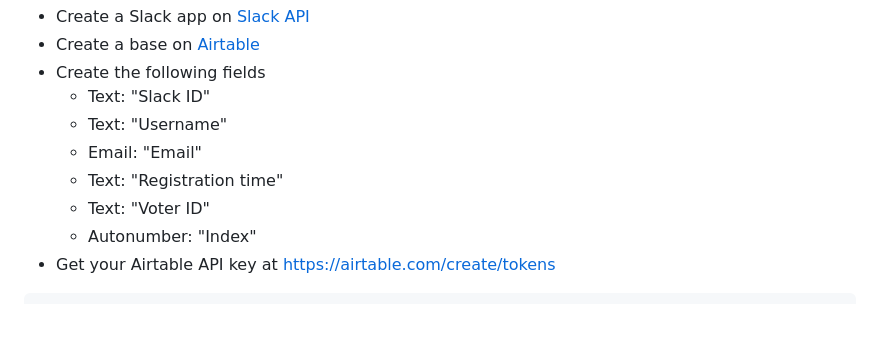
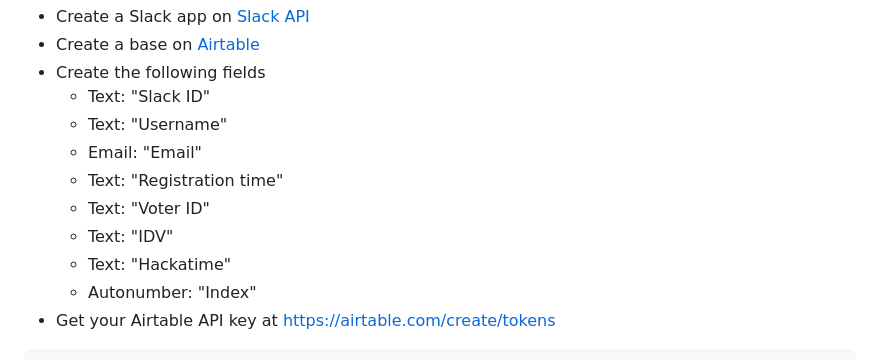
Before and after one commit to astra-the-boop/voter-id-v3, a Markdown page: README.md, the part around the change. Rendered like a GitHub page; blank space fills up the shorter version.

Commit message:
readme changes idfk

````diff
--- a/README.md
+++ b/README.md
@@ -26,6 +26,8 @@ Select and copy, or click on the "Copy" button to save the code to your clipboar
   - Email: "Email"
   - Text: "Registration time"
   - Text: "Voter ID"
+  - Text: "IDV"
+  - Text: "Hackatime"
   - Autonumber: "Index"
 - Get your Airtable API key at [https://airtable.com/create/tokens](https://airtable.com/create/tokens)
 ```
````
